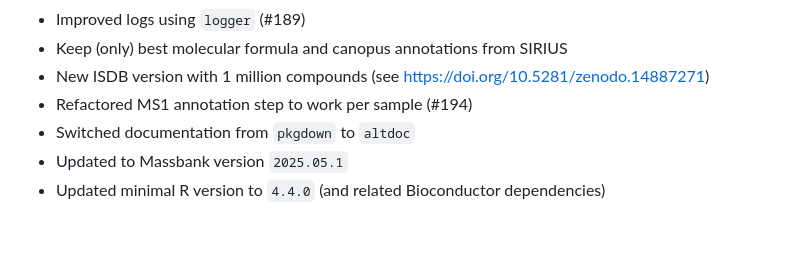
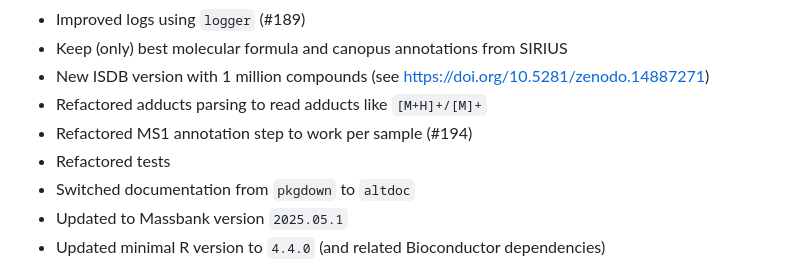
Before and after one commit to taxonomicallyinformedannotation/tima, a Markdown page: NEWS.md, the part around the change. GitHub-like rendering; blank space fills up the shorter version.

Commit message:
refactor(adducts parsing and tests): improve adducts parsing to read adducts like `[M+H]+/[M]+` and refactor related test cases

```diff
--- a/NEWS.md
+++ b/NEWS.md
@@ -14,7 +14,9 @@
 * Improved logs using `logger` (#189)
 * Keep (only) best molecular formula and canopus annotations from SIRIUS
 * New ISDB version with 1 million compounds (see <https://doi.org/10.5281/zenodo.14887271>)
+* Refactored adducts parsing to read adducts like `[M+H]+/[M]+`
 * Refactored MS1 annotation step to work per sample (#194)
+* Refactored tests
 * Switched documentation from `pkgdown` to `altdoc`
 * Updated to Massbank version `2025.05.1`
 * Updated minimal R version to `4.4.0` (and related Bioconductor dependencies)
```
